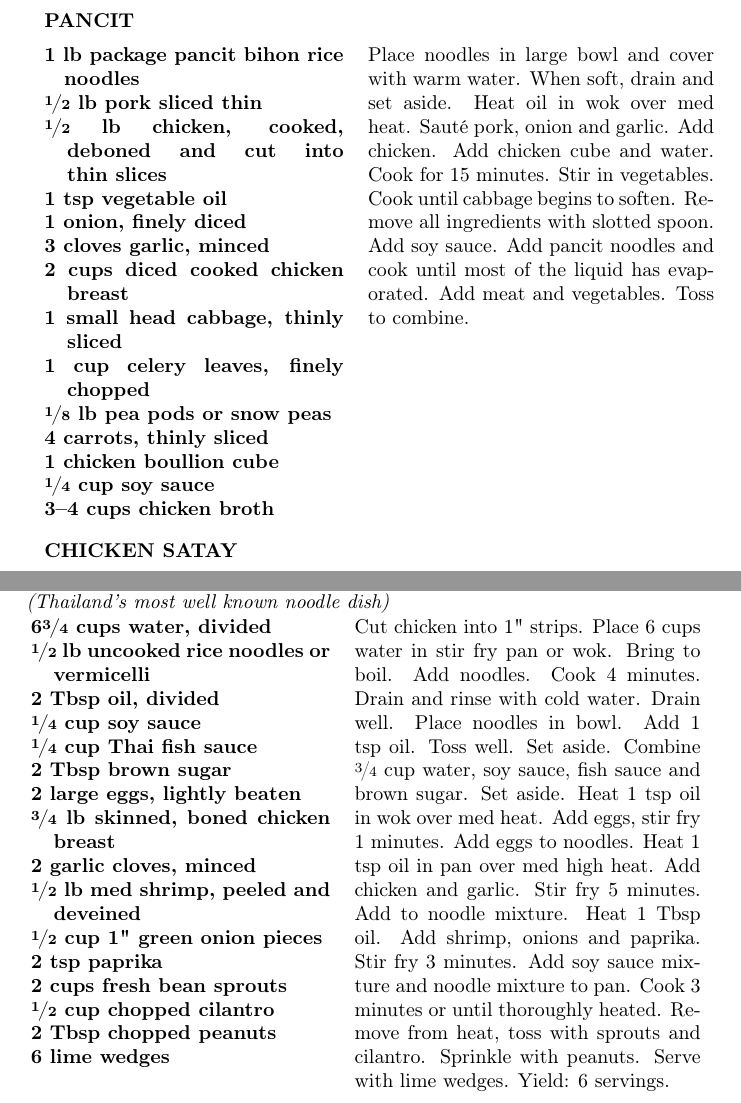
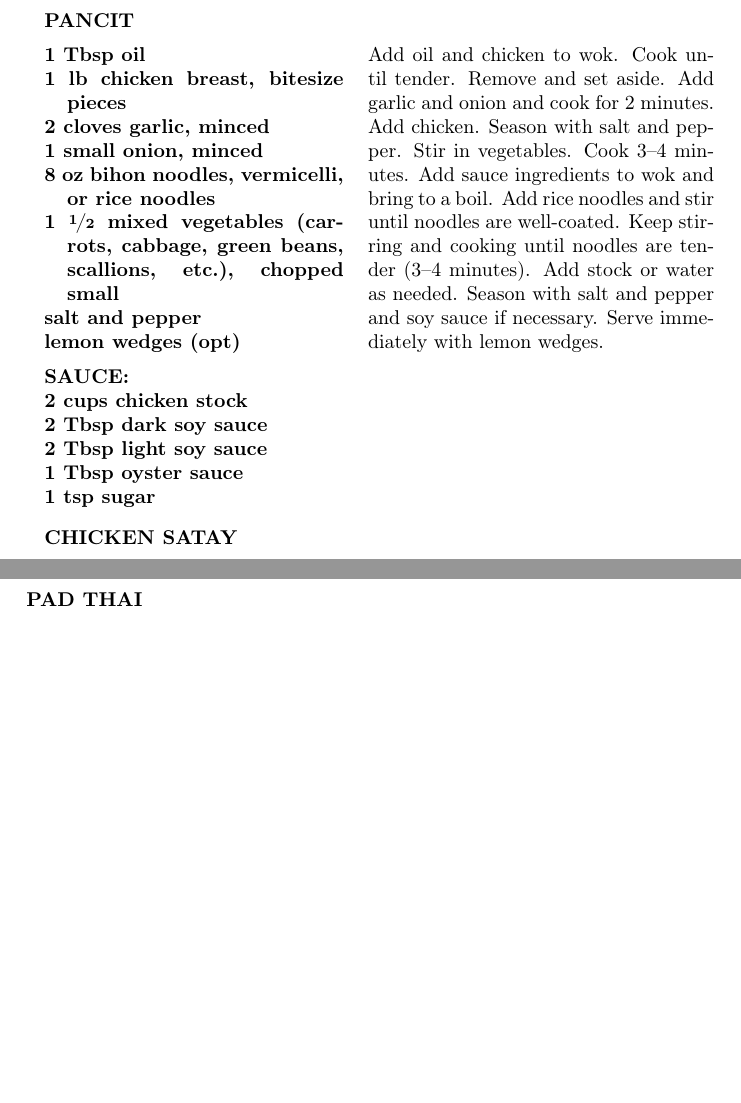
Before and after one commit to maryrussell7/RecipeBook, a LaTeX thesis (RecipeBook.tex, which reads SouthEastAsian.tex): two parts of pages 285 and 294 of 314 before the commit and two parts of pages 285 and 294 of 312 after it, joined at a grey line, cut so that both start at the same text, the shorter picture padded with empty space. Compiled offline with pdfLaTeX.

Commit message:
changed pancit recipe

```diff
--- a/SouthEastAsian.tex
+++ b/SouthEastAsian.tex
@@ -103,21 +103,21 @@ Heat 2 Tbsp of oil in wok. Add broccoli and remaining salt and stir fry for a fe
 Heat the remaining oil in pan. Add spring onions and fry for a few seconds. Add the steak and stir fry until evenly browned. Stir in the mushrooms, soy sauce and broccoli.}
 
 \end{minipage}\par\begin{minipage}{\linewidth}\rtitle{PANCIT} \index{PANCIT}
-\step{1 lb package pancit bihon rice noodles
-\\ \nicefrac{1}{2} lb pork sliced thin
-\\ \nicefrac{1}{2} lb chicken, cooked, deboned and cut into thin slices
-\\ 1 tsp vegetable oil
-\\ 1 onion, finely diced
-\\ 3 cloves garlic, minced
-\\ 2 cups diced cooked chicken breast
-\\ 1 small head cabbage, thinly sliced
-\\ 1 cup celery leaves, finely chopped
-\\ \nicefrac{1}{8} lb pea pods or snow peas
-\\ 4 carrots, thinly sliced
-\\ 1 chicken boullion cube
-\\ \nicefrac{1}{4} cup soy sauce
-\\  3--4 cups chicken broth
-}{Place noodles in large bowl and cover with warm water. When soft, drain and set aside. Heat oil in wok over med heat. Saut\'e pork, onion and garlic. Add chicken. Add chicken cube and water. Cook for 15 minutes. Stir in vegetables. Cook until cabbage begins to soften.  Remove all ingredients with slotted spoon. Add soy sauce. Add pancit noodles and cook until most of the liquid has evaporated. Add meat and vegetables. Toss to combine.}
+\step{1 Tbsp oil \\
+1 lb chicken breast, bitesize pieces\\
+2 cloves garlic, minced \\
+1 small onion, minced \\
+8 oz bihon noodles, vermicelli, or rice noodles \\
+1 \nicefrac{1}{2} mixed vegetables (carrots, cabbage, green beans, scallions, etc.), chopped small \\
+salt and pepper \\
+lemon wedges (opt) \\
+\stepspace SAUCE: \\
+2 cups chicken stock \\
+2 Tbsp dark soy sauce \\
+2 Tbsp light soy sauce \\
+1 Tbsp oyster sauce \\
+1 tsp sugar
+}{Add oil and chicken to wok. Cook until tender. Remove and set aside. Add garlic and onion and cook for 2 minutes. Add chicken. Season with salt and pepper. Stir in vegetables. Cook 3--4 minutes. Add sauce ingredients to wok and bring to a boil. Add rice noodles and stir until noodles are well-coated. Keep stirring and cooking until noodles are tender (3--4 minutes). Add stock or water as needed. Season with salt and pepper and soy sauce if necessary. Serve immediately with lemon wedges.}
 
 \end{minipage}\par\begin{minipage}{\linewidth}\rtitle{CHICKEN SATAY} \index{CHICKEN SATAY}
 \step{ \nicefrac{1}{2} cup coconut milk \\
@@ -364,28 +364,6 @@ Cut meat into strips and marinate at least 1 hour in 1 Tbsp soy sauce and 1 Tbsp
 
 \end{minipage}\par\begin{minipage}{\linewidth}\rtitle{PAD THAI} \index{PAD THAI}
 \name{(Thailand's most well known noodle dish)}\\
-	\step{6\nicefrac{3}{4} cups water, divided
-	\\ \nicefrac{1}{2} lb uncooked rice noodles or vermicelli
-	\\ 2 Tbsp oil, divided
-	\\ \nicefrac{1}{4} cup soy sauce
-	\\ \nicefrac{1}{4} cup Thai fish sauce
-	\\ 2 Tbsp brown sugar
-	\\ 2 large eggs, lightly beaten
-	\\ \nicefrac{3}{4} lb skinned, boned chicken breast
-	\\ 2 garlic cloves, minced
-	\\ \nicefrac{1}{2} lb med shrimp, peeled and deveined
-	\\ \nicefrac{1}{2} cup 1" green onion pieces
-	\\ 2 tsp paprika
-	\\ 2 cups fresh bean sprouts
-	\\ \nicefrac{1}{2} cup chopped cilantro
-	\\ 2 Tbsp chopped peanuts
-	\\ 6 lime wedges}{
-Cut chicken into 1" strips. Place 6 cups water in stir fry pan or wok. Bring to boil. Add noodles. Cook 4 minutes. Drain and rinse with cold water. Drain well. Place noodles in bowl. Add 1 tsp oil. Toss well. Set aside.
-Combine \nicefrac{3}{4} cup water, soy sauce, fish sauce and brown sugar. Set aside.
-Heat 1 tsp oil in wok over med heat. Add eggs, stir fry 1 minutes. Add eggs to noodles. Heat 1 tsp oil in pan over  med high heat. Add chicken and garlic. Stir fry 5 minutes. Add to noodle mixture. Heat 1 Tbsp oil. Add shrimp, onions and paprika. Stir fry 3 minutes. Add soy sauce mixture and noodle mixture to pan. Cook 3 minutes or until thoroughly heated. Remove from heat, toss with sprouts and cilantro. Sprinkle with peanuts. Serve with lime wedges. Yield: 6 servings.}
-
-\end{minipage}\par\begin{minipage}{\linewidth}\rtitle{PAD THAI} \index{PAD THAI}
-\name{(Thailand's most well known noodle dish)}\\
 	\step{250 g Pad Thai rice sticks or vermicelli\\
 	4 Tbsp vegetable oil \\
 	1 onion, sliced \\
```
Also changed, not shown: RecipeBook.ind, RecipeBook.pdf, 5 other files.
